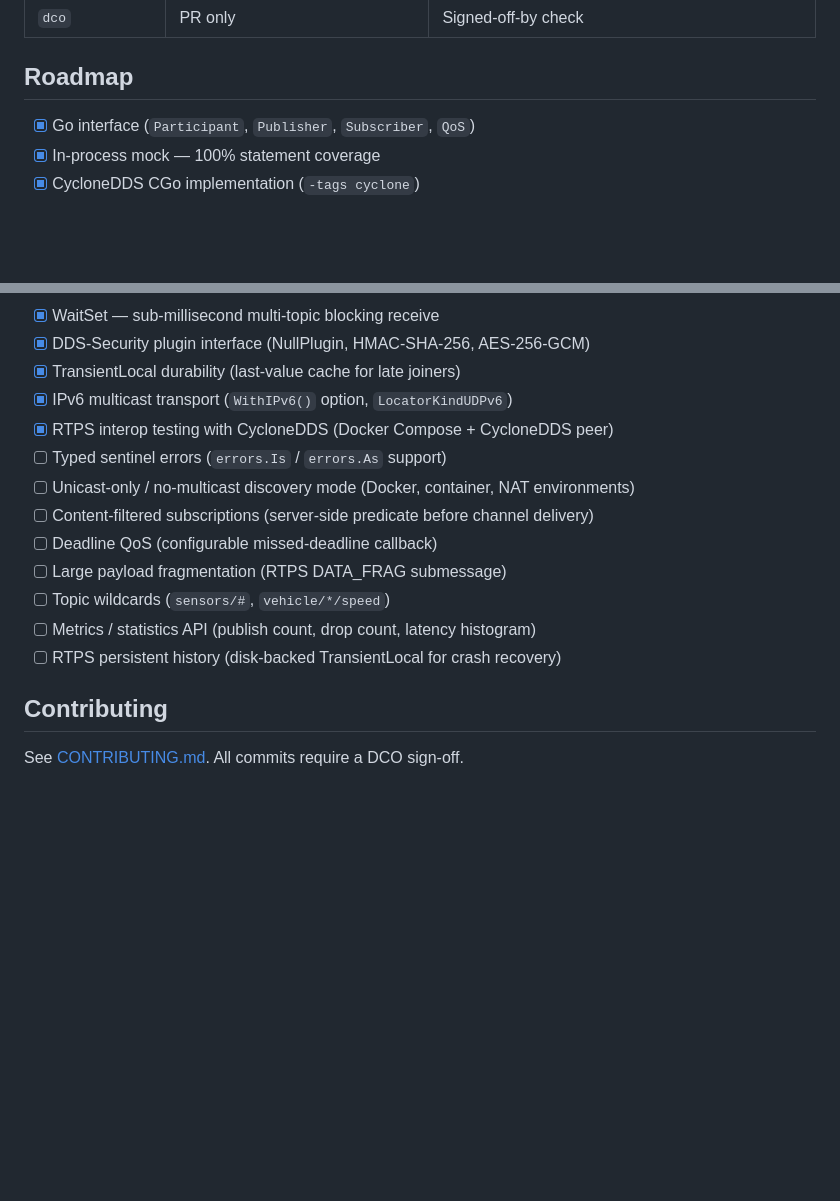
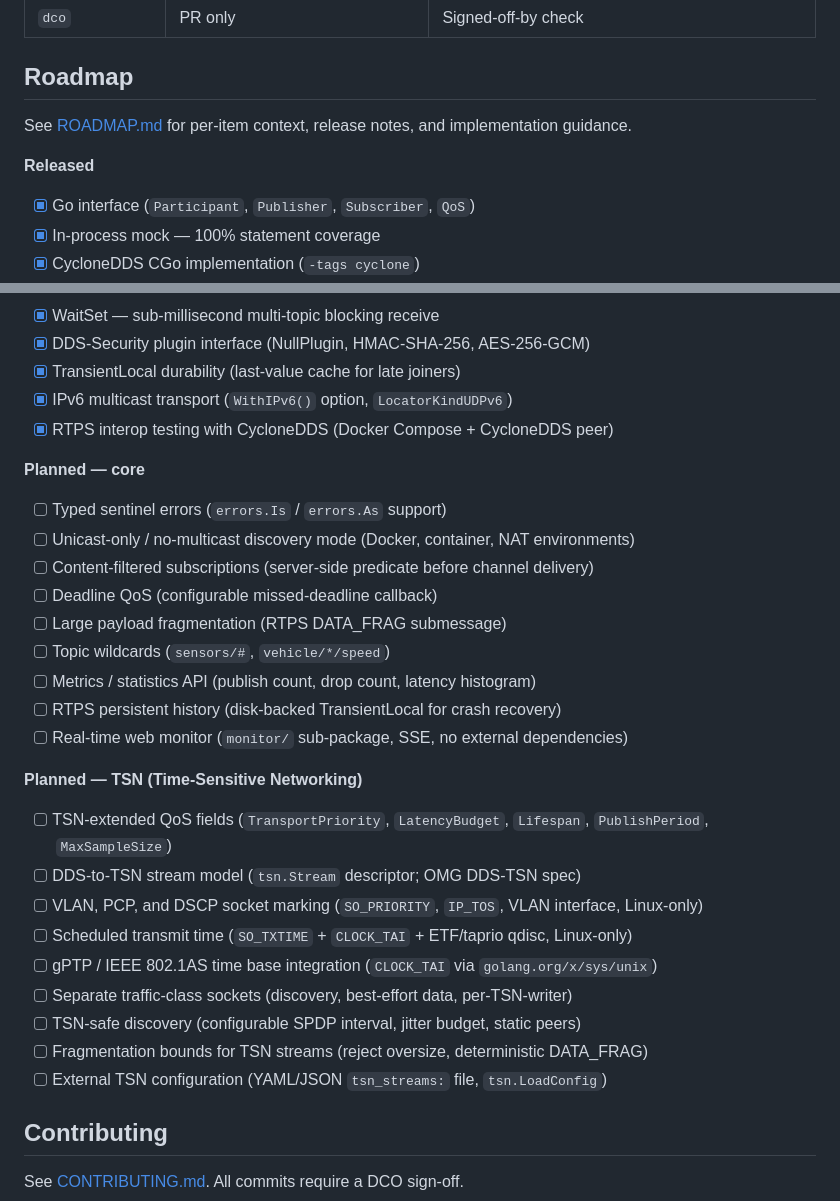
Before and after one commit to SoundMatt/go-DDS, a Markdown page: README.md, 2 parts joined by grey strips. Rendered like a GitHub page; blank space fills up the shorter version.

```diff
--- a/README.md
+++ b/README.md
@@ -186,6 +186,10 @@ go test -tags cyclone ./cyclone/...
 
 ## Roadmap
 
+See [ROADMAP.md](ROADMAP.md) for per-item context, release notes, and implementation guidance.
+
+**Released**
+
 - [x] Go interface (`Participant`, `Publisher`, `Subscriber`, `QoS`)
 - [x] In-process mock — 100% statement coverage
 - [x] CycloneDDS CGo implementation (`-tags cyclone`)
@@ -197,6 +201,9 @@ go test -tags cyclone ./cyclone/...
 - [x] TransientLocal durability (last-value cache for late joiners)
 - [x] IPv6 multicast transport (`WithIPv6()` option, `LocatorKindUDPv6`)
 - [x] RTPS interop testing with CycloneDDS (Docker Compose + CycloneDDS peer)
+
+**Planned — core**
+
 - [ ] Typed sentinel errors (`errors.Is` / `errors.As` support)
 - [ ] Unicast-only / no-multicast discovery mode (Docker, container, NAT environments)
 - [ ] Content-filtered subscriptions (server-side predicate before channel delivery)
@@ -205,6 +212,19 @@ go test -tags cyclone ./cyclone/...
 - [ ] Topic wildcards (`sensors/#`, `vehicle/*/speed`)
 - [ ] Metrics / statistics API (publish count, drop count, latency histogram)
 - [ ] RTPS persistent history (disk-backed TransientLocal for crash recovery)
+- [ ] Real-time web monitor (`monitor/` sub-package, SSE, no external dependencies)
+
+**Planned — TSN (Time-Sensitive Networking)**
+
+- [ ] TSN-extended QoS fields (`TransportPriority`, `LatencyBudget`, `Lifespan`, `PublishPeriod`, `MaxSampleSize`)
+- [ ] DDS-to-TSN stream model (`tsn.Stream` descriptor; OMG DDS-TSN spec)
+- [ ] VLAN, PCP, and DSCP socket marking (`SO_PRIORITY`, `IP_TOS`, VLAN interface, Linux-only)
+- [ ] Scheduled transmit time (`SO_TXTIME` + `CLOCK_TAI` + ETF/taprio qdisc, Linux-only)
+- [ ] gPTP / IEEE 802.1AS time base integration (`CLOCK_TAI` via `golang.org/x/sys/unix`)
+- [ ] Separate traffic-class sockets (discovery, best-effort data, per-TSN-writer)
+- [ ] TSN-safe discovery (configurable SPDP interval, jitter budget, static peers)
+- [ ] Fragmentation bounds for TSN streams (reject oversize, deterministic DATA_FRAG)
+- [ ] External TSN configuration (YAML/JSON `tsn_streams:` file, `tsn.LoadConfig`)
 
 ## Contributing
 
```
Also changed, not shown: ROADMAP.md (added, +542 -0 lines).
